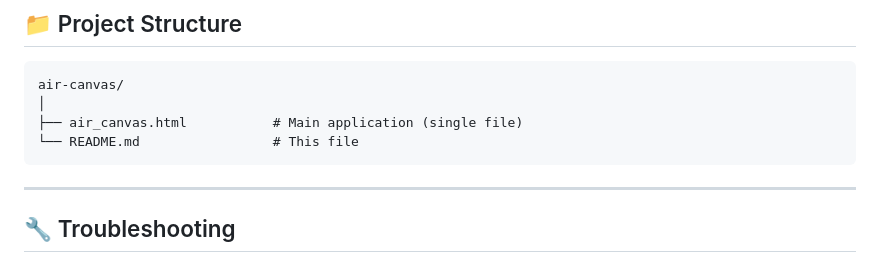
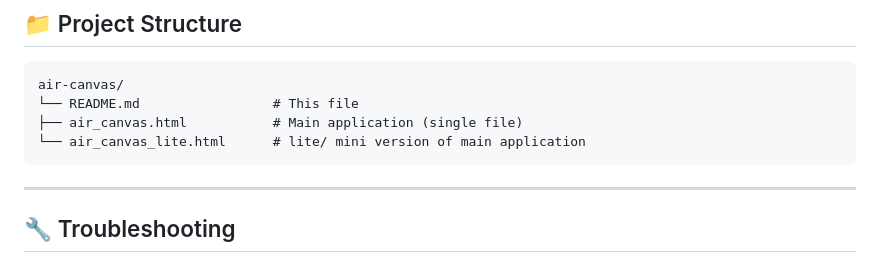
Before and after one commit to ayuuXploits/air-canvas, a Markdown page: README.md, the part around the change. Rendered like a GitHub page.

Commit message:
Add lite version of main application to README

````diff
--- a/README.md
+++ b/README.md
@@ -213,9 +213,9 @@ No build tools. No frameworks. No dependencies to install. One `.html` file.
 
 ```
 air-canvas/
-│
+└── README.md                 # This file
 ├── air_canvas.html           # Main application (single file)
-└── README.md                 # This file
+└── air_canvas_lite.html      # lite/ mini version of main application
 ```
 
 ---
````
